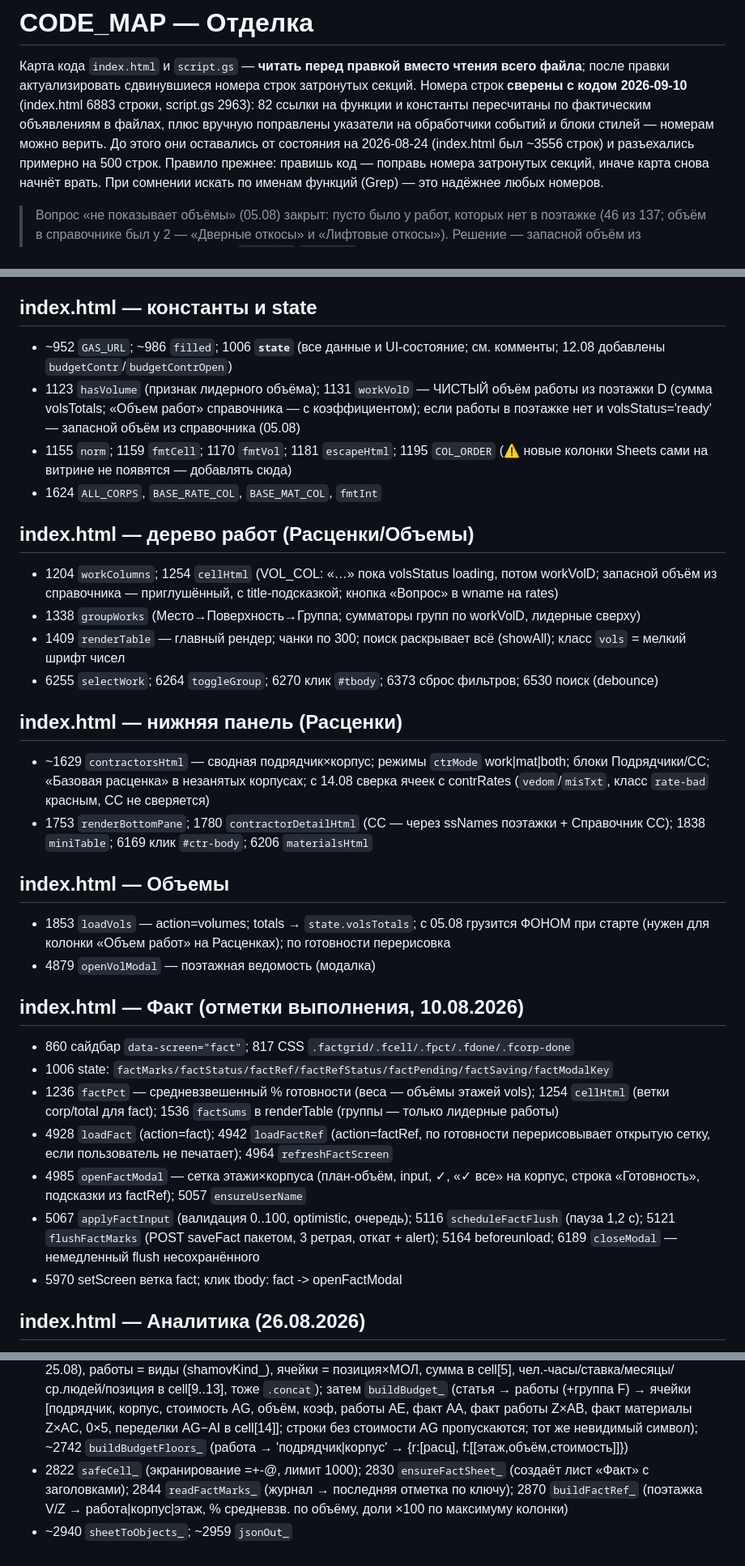
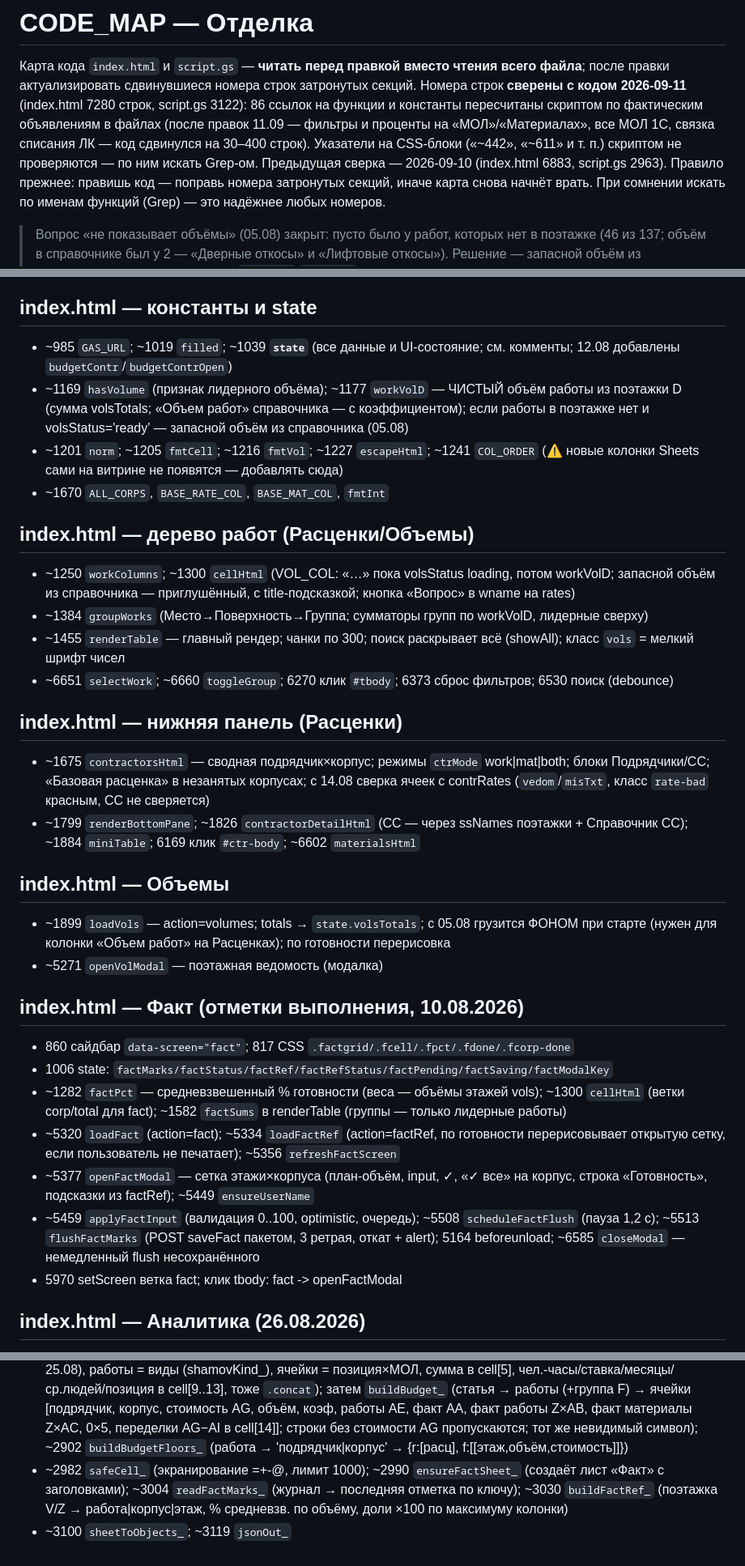
Before and after one commit to Nick3000ept/otdelka, a Markdown page: CODE_MAP.md, 3 parts joined by grey strips. Shown at 81% size. Rendered like a GitHub page.

```diff
--- a/CODE_MAP.md
+++ b/CODE_MAP.md
@@ -2,11 +2,12 @@
 
 Карта кода `index.html` и `script.gs` — **читать перед правкой вместо чтения всего файла**;
 после правки актуализировать сдвинувшиеся номера строк затронутых секций.
-Номера строк **сверены с кодом 2026-09-10** (index.html 6883 строки, script.gs 2963):
-82 ссылки на функции и константы пересчитаны по фактическим объявлениям в файлах,
-плюс вручную поправлены указатели на обработчики событий и блоки стилей — номерам
-можно верить. До этого они оставались от состояния на 2026-08-24 (index.html был
-~3556 строк) и разъехались примерно на 500 строк. Правило прежнее: правишь код —
+Номера строк **сверены с кодом 2026-09-11** (index.html 7280 строк, script.gs 3122):
+86 ссылок на функции и константы пересчитаны скриптом по фактическим объявлениям
+в файлах (после правок 11.09 — фильтры и проценты на «МОЛ»/«Материалах», все МОЛ
+1С, связка списания ЛК — код сдвинулся на 30–400 строк). Указатели на CSS-блоки
+(«~442», «~611» и т. п.) скриптом не проверяются — по ним искать Grep-ом.
+Предыдущая сверка — 2026-09-10 (index.html 6883, script.gs 2963). Правило прежнее: правишь код —
 поправь номера затронутых секций, иначе карта снова начнёт врать. При сомнении
 искать по именам функций (Grep) — это надёжнее любых номеров.
 
@@ -29,54 +30,54 @@
 
 ## index.html — константы и state
 
-- ~952 `GAS_URL`; ~986 `filled`; 1006 **`state`** (все данные и UI-состояние; см. комменты;
+- ~985 `GAS_URL`; ~1019 `filled`; ~1039 **`state`** (все данные и UI-состояние; см. комменты;
   12.08 добавлены `budgetContr`/`budgetContrOpen`)
-- 1123 `hasVolume` (признак лидерного объёма); 1131 `workVolD` — ЧИСТЫЙ объём работы
+- ~1169 `hasVolume` (признак лидерного объёма); ~1177 `workVolD` — ЧИСТЫЙ объём работы
   из поэтажки D (сумма volsTotals; «Объем работ» справочника — с коэффициентом);
   если работы в поэтажке нет и volsStatus='ready' — запасной объём из справочника (05.08)
-- 1155 `norm`; 1159 `fmtCell`; 1170 `fmtVol`; 1181 `escapeHtml`; 1195 `COL_ORDER`
+- ~1201 `norm`; ~1205 `fmtCell`; ~1216 `fmtVol`; ~1227 `escapeHtml`; ~1241 `COL_ORDER`
   (⚠️ новые колонки Sheets сами на витрине не появятся — добавлять сюда)
-- 1624 `ALL_CORPS`, `BASE_RATE_COL`, `BASE_MAT_COL`, `fmtInt`
+- ~1670 `ALL_CORPS`, `BASE_RATE_COL`, `BASE_MAT_COL`, `fmtInt`
 
 ## index.html — дерево работ (Расценки/Объемы)
 
-- 1204 `workColumns`; 1254 `cellHtml` (VOL_COL: «…» пока volsStatus loading, потом workVolD;
+- ~1250 `workColumns`; ~1300 `cellHtml` (VOL_COL: «…» пока volsStatus loading, потом workVolD;
   запасной объём из справочника — приглушённый, с title-подсказкой;
   кнопка «Вопрос» в wname на rates)
-- 1338 `groupWorks` (Место→Поверхность→Группа; сумматоры групп по workVolD, лидерные сверху)
-- 1409 `renderTable` — главный рендер; чанки по 300; поиск раскрывает всё (showAll);
+- ~1384 `groupWorks` (Место→Поверхность→Группа; сумматоры групп по workVolD, лидерные сверху)
+- ~1455 `renderTable` — главный рендер; чанки по 300; поиск раскрывает всё (showAll);
   класс `vols` = мелкий шрифт чисел
-- 6255 `selectWork`; 6264 `toggleGroup`; 6270 клик `#tbody`; 6373 сброс фильтров;
+- ~6651 `selectWork`; ~6660 `toggleGroup`; 6270 клик `#tbody`; 6373 сброс фильтров;
   6530 поиск (debounce)
 
 ## index.html — нижняя панель (Расценки)
 
-- ~1629 `contractorsHtml` — сводная подрядчик×корпус; режимы `ctrMode` work|mat|both;
+- ~1675 `contractorsHtml` — сводная подрядчик×корпус; режимы `ctrMode` work|mat|both;
   блоки Подрядчики/СС; «Базовая расценка» в незанятых корпусах; с 14.08 сверка
   ячеек с contrRates (`vedom`/`misTxt`, класс `rate-bad` красным, СС не сверяется)
-- 1753 `renderBottomPane`; 1780 `contractorDetailHtml` (СС — через ssNames поэтажки +
-  Справочник СС); 1838 `miniTable`; 6169 клик `#ctr-body`; 6206 `materialsHtml`
+- ~1799 `renderBottomPane`; ~1826 `contractorDetailHtml` (СС — через ssNames поэтажки +
+  Справочник СС); ~1884 `miniTable`; 6169 клик `#ctr-body`; ~6602 `materialsHtml`
 
 ## index.html — Объемы
 
-- 1853 `loadVols` — action=volumes; totals → `state.volsTotals`; с 05.08 грузится ФОНОМ
+- ~1899 `loadVols` — action=volumes; totals → `state.volsTotals`; с 05.08 грузится ФОНОМ
   при старте (нужен для колонки «Объем работ» на Расценках); по готовности перерисовка
-- 4879 `openVolModal` — поэтажная ведомость (модалка)
+- ~5271 `openVolModal` — поэтажная ведомость (модалка)
 
 ## index.html — Факт (отметки выполнения, 10.08.2026)
 
 - 860 сайдбар `data-screen="fact"`; 817 CSS `.factgrid/.fcell/.fpct/.fdone/.fcorp-done`
 - 1006 state: `factMarks/factStatus/factRef/factRefStatus/factPending/factSaving/factModalKey`
-- 1236 `factPct` — средневзвешенный % готовности (веса — объёмы этажей vols);
-  1254 `cellHtml` (ветки corp/total для fact); 1536 `factSums` в renderTable (группы —
+- ~1282 `factPct` — средневзвешенный % готовности (веса — объёмы этажей vols);
+  ~1300 `cellHtml` (ветки corp/total для fact); ~1582 `factSums` в renderTable (группы —
   только лидерные работы)
-- 4928 `loadFact` (action=fact); 4942 `loadFactRef` (action=factRef, по готовности
-  перерисовывает открытую сетку, если пользователь не печатает); 4964 `refreshFactScreen`
-- 4985 `openFactModal` — сетка этажи×корпуса (план-объём, input, ✓, «✓ все» на корпус,
-  строка «Готовность», подсказки из factRef); 5057 `ensureUserName`
-- 5067 `applyFactInput` (валидация 0..100, optimistic, очередь); 5116 `scheduleFactFlush`
-  (пауза 1,2 с); 5121 `flushFactMarks` (POST saveFact пакетом, 3 ретрая, откат + alert);
-  5164 beforeunload; 6189 `closeModal` — немедленный flush несохранённого
+- ~5320 `loadFact` (action=fact); ~5334 `loadFactRef` (action=factRef, по готовности
+  перерисовывает открытую сетку, если пользователь не печатает); ~5356 `refreshFactScreen`
+- ~5377 `openFactModal` — сетка этажи×корпуса (план-объём, input, ✓, «✓ все» на корпус,
+  строка «Готовность», подсказки из factRef); ~5449 `ensureUserName`
+- ~5459 `applyFactInput` (валидация 0..100, optimistic, очередь); ~5508 `scheduleFactFlush`
+  (пауза 1,2 с); ~5513 `flushFactMarks` (POST saveFact пакетом, 3 ретрая, откат + alert);
+  5164 beforeunload; ~6585 `closeModal` — немедленный flush несохранённого
 - 5970 setScreen ветка fact; клик tbody: fact -> openFactModal
 
 ## index.html — Аналитика (26.08.2026)
@@ -468,9 +469,9 @@
   [подрядчик, корпус, стоимость AG, объём, коэф, работы AE, факт AA,
   факт работы Z×AB, факт материалы Z×AC, 0×5, переделки AG−AI в cell[14]];
   строки без стоимости AG пропускаются; тот же невидимый символ);
-  ~2742 `buildBudgetFloors_` (работа → 'подрядчик|корпус' → {r:[расц], f:[[этаж,объём,стоимость]]})
-- 2822 `safeCell_` (экранирование =+-@, лимит 1000); 2830 `ensureFactSheet_` (создаёт
-  лист «Факт» с заголовками); 2844 `readFactMarks_` (журнал → последняя отметка по
-  ключу); 2870 `buildFactRef_` (поэтажка V/Z → работа|корпус|этаж, % средневзв. по
+  ~2902 `buildBudgetFloors_` (работа → 'подрядчик|корпус' → {r:[расц], f:[[этаж,объём,стоимость]]})
+- ~2982 `safeCell_` (экранирование =+-@, лимит 1000); ~2990 `ensureFactSheet_` (создаёт
+  лист «Факт» с заголовками); ~3004 `readFactMarks_` (журнал → последняя отметка по
+  ключу); ~3030 `buildFactRef_` (поэтажка V/Z → работа|корпус|этаж, % средневзв. по
   объёму, доли ×100 по максимуму колонки)
-- ~2940 `sheetToObjects_`; ~2959 `jsonOut_`
+- ~3100 `sheetToObjects_`; ~3119 `jsonOut_`
```
Also changed, not shown: other parts of CODE_MAP.md (+26 -26 lines).
